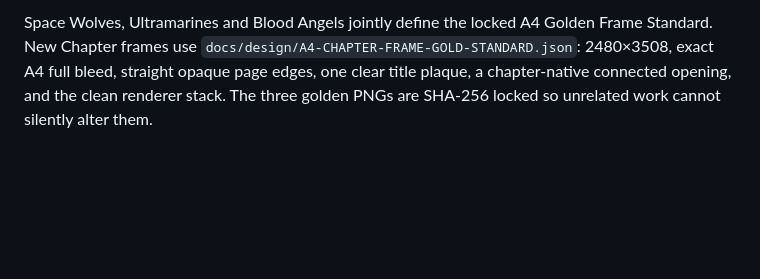
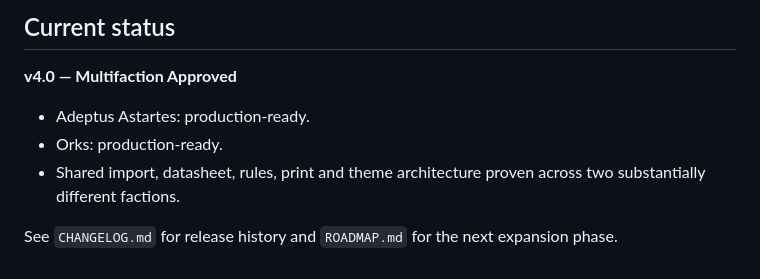
Before and after one commit to Fenrissjors/Astarttes-Forge, a Markdown page: README.md, the part around one of its changes. Rendered like a GitHub page; blank space fills up the shorter version.

```diff
--- a/README.md
+++ b/README.md
@@ -42,2 +72,10 @@ Importing a matching ROSZ automatically selects the matching Chapter profile and
 
-Space Wolves, Ultramarines and Blood Angels jointly define the locked A4 Golden Frame Standard. New Chapter frames use `docs/design/A4-CHAPTER-FRAME-GOLD-STANDARD.json`: 2480×3508, exact A4 full bleed, straight opaque page edges, one clear title plaque, a chapter-native connected opening, and the clean renderer stack. The three golden PNGs are SHA-256 locked so unrelated work cannot silently alter them.
+## Current status
+
+**v4.0 — Multifaction Approved**
+
+- Adeptus Astartes: production-ready.
+- Orks: production-ready.
+- Shared import, datasheet, rules, print and theme architecture proven across two substantially different factions.
+
+See `CHANGELOG.md` for release history and `ROADMAP.md` for the next expansion phase.
```
Also changed, not shown: other parts of README.md (+51 -21 lines).
